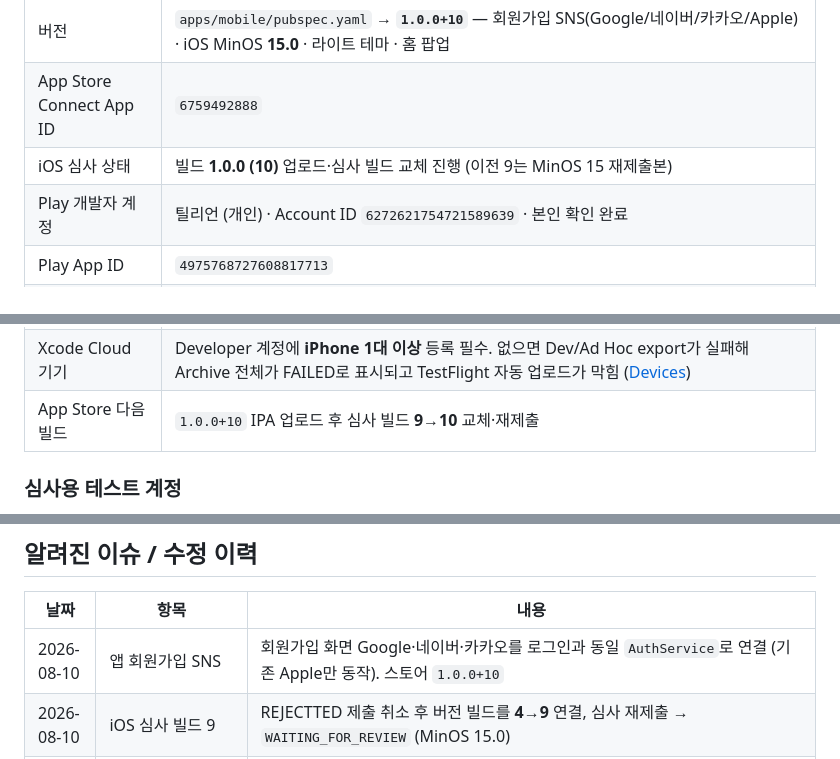
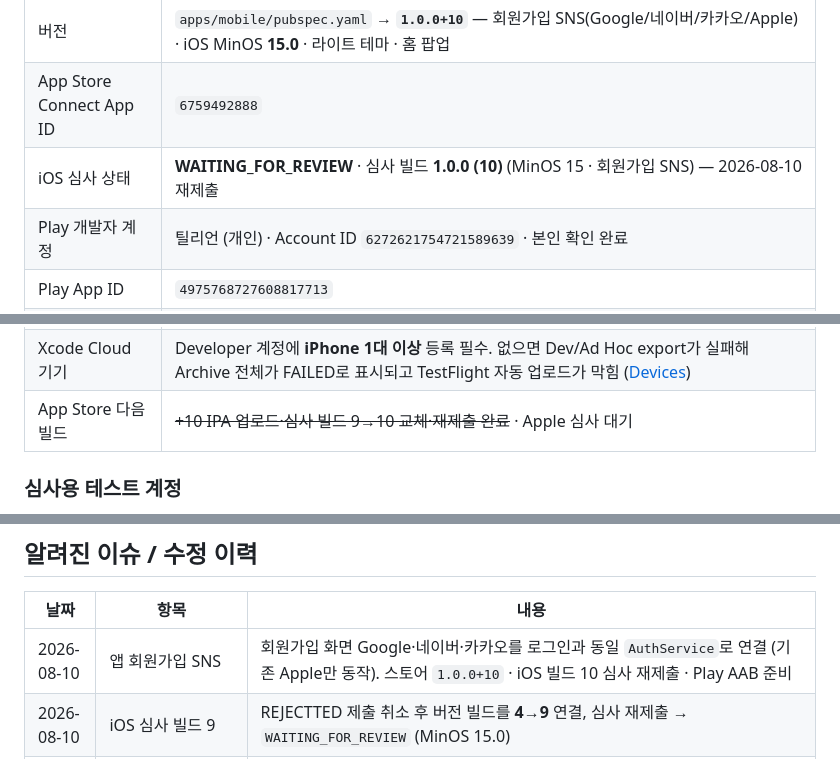
Before and after one commit to sprjihoon/modo, a Markdown page: README.md, 3 parts joined by grey strips. GitHub-like rendering.

Commit message:
docs: record App Store build 10 review resubmission
Note WAITING_FOR_REVIEW with 1.0.0 (10) after signup SNS rebuild.

Co-authored-by: Cursor <cursoragent@cursor.com>

```diff
--- a/README.md
+++ b/README.md
@@ -273,7 +273,7 @@ RPC: `grant_signup_reward` / 마이그레이션: `add_signup_reward.sql`
 | Bundle / Application ID | `com.modurepair.app` |
 | 버전 | `apps/mobile/pubspec.yaml` → **`1.0.0+10`** — 회원가입 SNS(Google/네이버/카카오/Apple) · iOS MinOS **15.0** · 라이트 테마 · 홈 팝업 |
 | App Store Connect App ID | `6759492888` |
-| iOS 심사 상태 | 빌드 **1.0.0 (10)** 업로드·심사 빌드 교체 진행 (이전 9는 MinOS 15 재제출본) |
+| iOS 심사 상태 | **WAITING_FOR_REVIEW** · 심사 빌드 **1.0.0 (10)** (MinOS 15 · 회원가입 SNS) — 2026-08-10 재제출 |
 | Play 개발자 계정 | 틸리언 (개인) · Account ID `6272621754721589639` · 본인 확인 완료 |
 | Play App ID | `4975768727608817713` |
 | Play 상태 | **비공개 테스트(Alpha)** — 활성 `1.0.0 (5)` · `1.0.0+10` AAB로 교체 · opt-in `https://play.google.com/apps/testing/com.modurepair.app` |
@@ -291,7 +291,7 @@ RPC: `grant_signup_reward` / 마이그레이션: `add_signup_reward.sql`
 | Xcode Cloud Flutter | `ios/ci_scripts/ci_post_clone.sh` 핀 **3.35.7** — 공식 macOS zip 설치 (`pubspec.lock` `>=3.35.0`). `*.sh`는 LF 고정 (`.gitattributes`) |
 | Xcode Cloud 서명 | Runner Manual(`ModoRepair AppStore`) + Team `6R7TSV8PV4`. `AppFrameworkInfo.plist` `MinimumOSVersion=15.0` |
 | Xcode Cloud 기기 | Developer 계정에 **iPhone 1대 이상** 등록 필수. 없으면 Dev/Ad Hoc export가 실패해 Archive 전체가 FAILED로 표시되고 TestFlight 자동 업로드가 막힘 ([Devices](https://developer.apple.com/account/resources/devices/list)) |
-| App Store 다음 빌드 | `1.0.0+10` IPA 업로드 후 심사 빌드 **9→10** 교체·재제출 |
+| App Store 다음 빌드 | ~~+10 IPA 업로드·심사 빌드 9→10 교체·재제출 완료~~ · Apple 심사 대기 |
 
 ### 심사용 테스트 계정
 
@@ -347,7 +347,7 @@ flutter build ipa --release --build-name=1.0.0 --build-number=10 \
 
 | 날짜 | 항목 | 내용 |
 |---|---|---|
-| 2026-08-10 | 앱 회원가입 SNS | 회원가입 화면 Google·네이버·카카오를 로그인과 동일 `AuthService`로 연결 (기존 Apple만 동작). 스토어 `1.0.0+10` |
+| 2026-08-10 | 앱 회원가입 SNS | 회원가입 화면 Google·네이버·카카오를 로그인과 동일 `AuthService`로 연결 (기존 Apple만 동작). 스토어 `1.0.0+10` · iOS 빌드 10 심사 재제출 · Play AAB 준비 |
 | 2026-08-10 | iOS 심사 빌드 9 | REJECTTED 제출 취소 후 버전 빌드를 **4→9** 연결, 심사 재제출 → `WAITING_FOR_REVIEW` (MinOS 15.0) |
 | 2026-08-10 | ITMS-90068 | 빌드 8 업로드 성공했으나 `MinimumOSVersion 13.0` 경고(2027 봄부터 15.0 필수). Podfile·pbxproj·`AppFrameworkInfo.plist`를 **15.0**으로 상향 → 빌드 **9** 재업로드 |
 | 2026-08-10 | iOS `1.0.0+8` 업로드 | App Store Connect IPA 업로드 성공 (수동 서명 `ModoRepair AppStore`). Xcode Accounts 미로그인 시 Automatic 대신 Manual 사용 |
```
Also changed, not shown: apps/mobile/README.md (+1 -1 lines).
